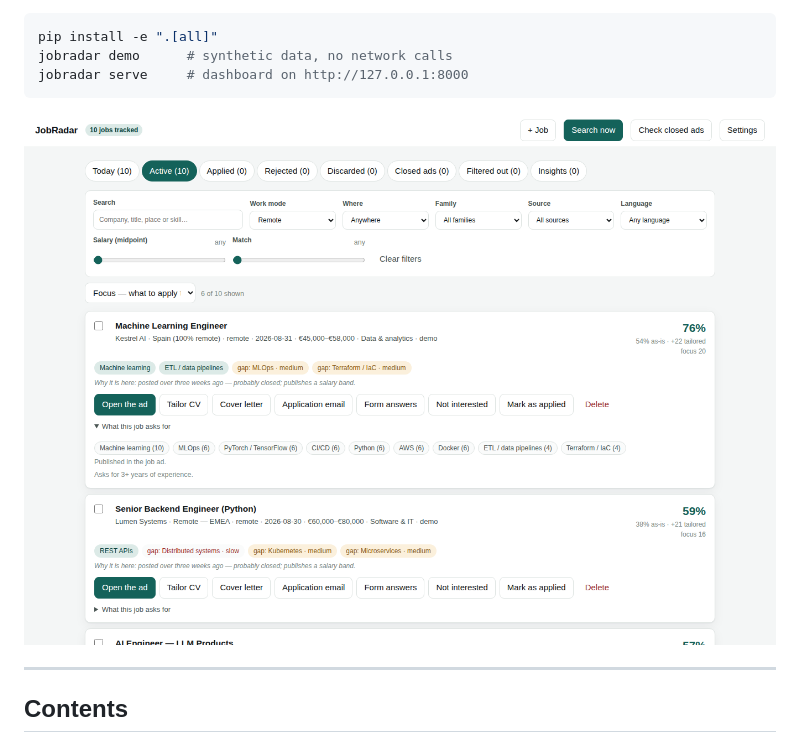
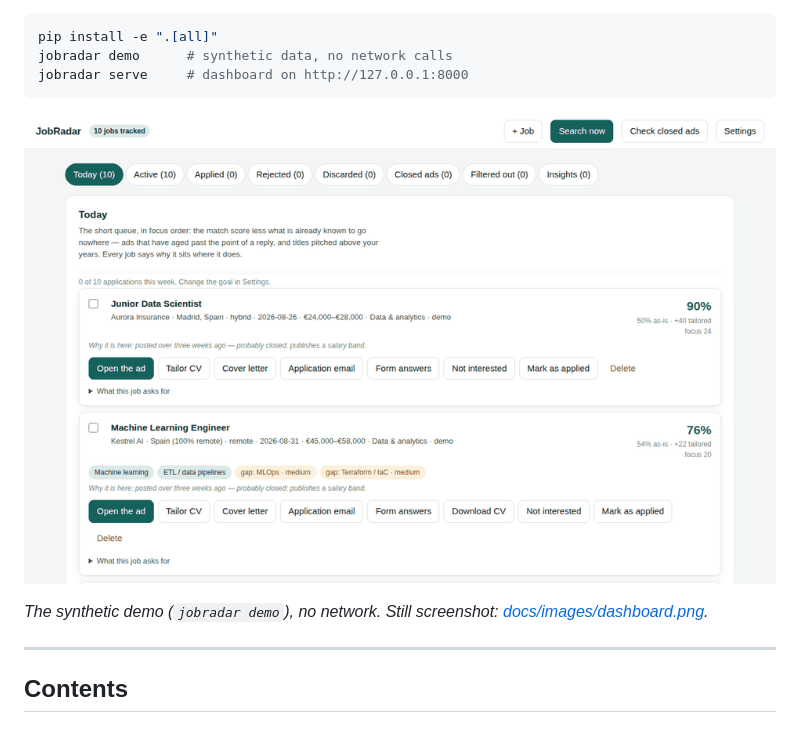
Before and after one commit to inigo99/jobradar, a Markdown page: README.md, the part around one of its changes. Drawn GitHub-style; pictures changed too: docs/images/demo.gif (added).

````diff
--- a/README.md
+++ b/README.md
@@ -10,7 +15,9 @@ jobradar demo      # synthetic data, no network calls
 jobradar serve     # dashboard on http://127.0.0.1:8000
 ```
 
-![The JobRadar dashboard: filters and the board](https://raw.githubusercontent.com/inigo99/jobradar/master/docs/images/dashboard.png)
+![JobRadar demo: the board, what a job asks for, a tailored CV, form answers and settings](https://raw.githubusercontent.com/inigo99/jobradar/master/docs/images/demo.gif)
+
+*The synthetic demo (`jobradar demo`), no network. Still screenshot: [docs/images/dashboard.png](docs/images/dashboard.png).*
 
 ---
 
````
Also changed, not shown: other parts of README.md (+5 -0 lines).
